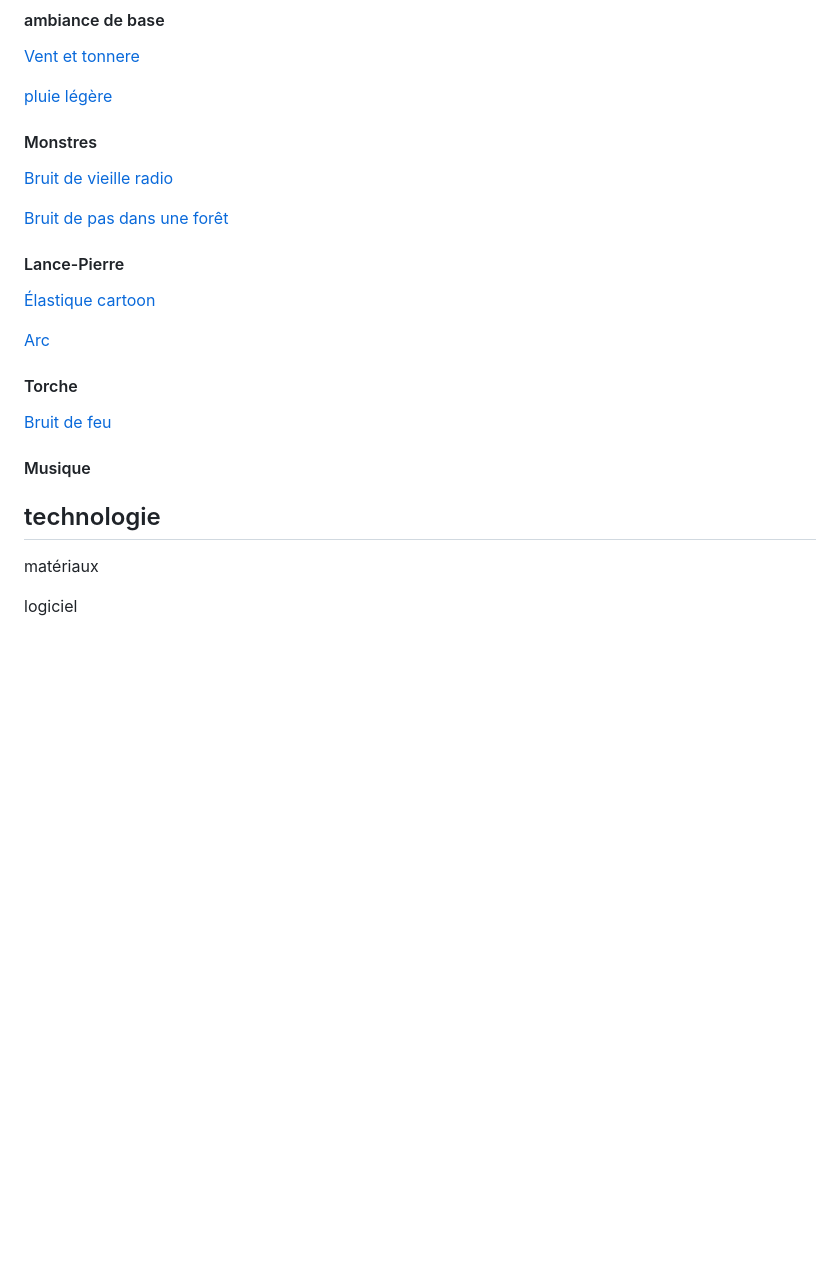
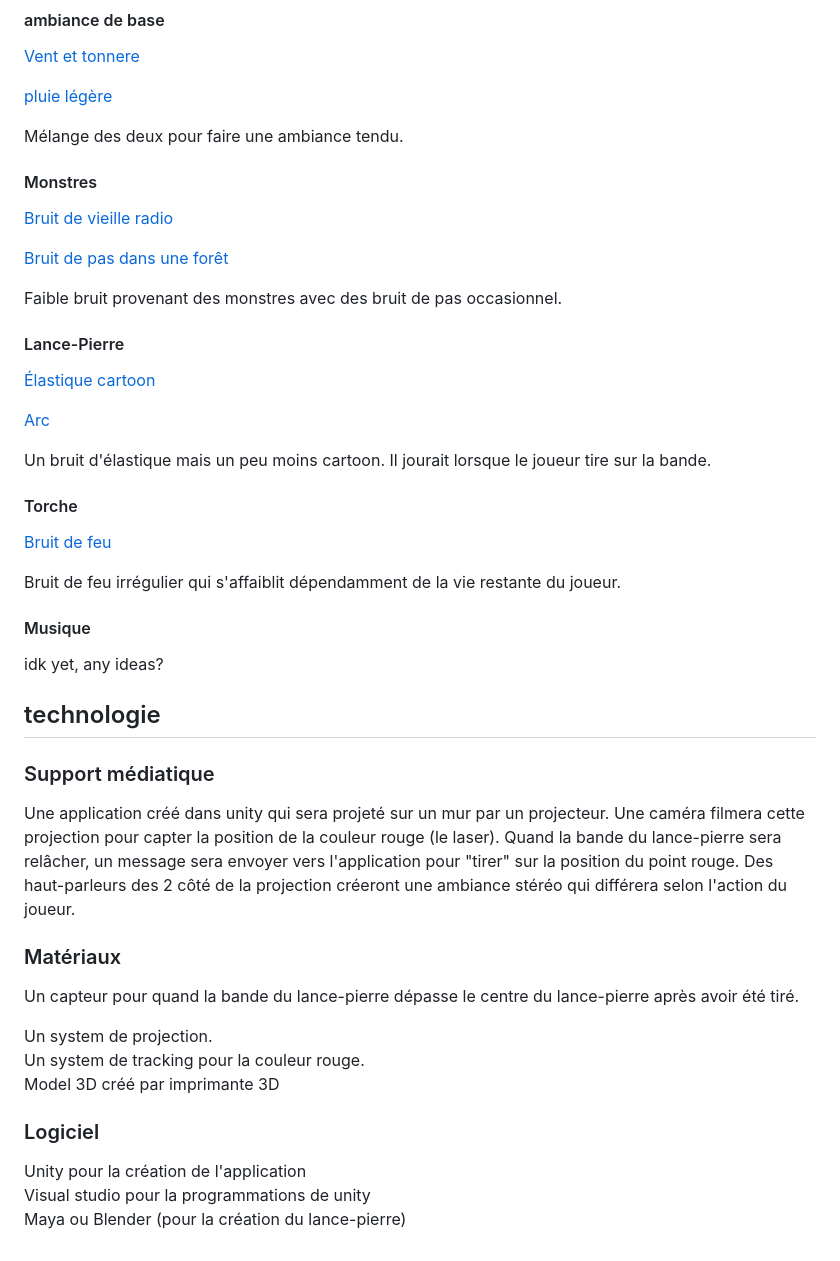
Before and after one commit to sideking/Game-of-FUN, a Markdown page: README.md, the part around the change. Rendered like a GitHub page; blank space fills up the shorter version.

```diff
--- a/README.md
+++ b/README.md
@@ -98,10 +98,15 @@ J'ai choisi un thème de couleur plus sombre et plus froide pour venir augmenter
 
 [pluie légère](https://soundbible.com/2011-Rain-Background.html)
 
+Mélange des deux pour faire une ambiance tendu.
+
 #### Monstres
+
 [Bruit de vieille radio](https://www.soundeffectsplus.com/product/antique-tube-radio-being-tuned-02/)
 
 [Bruit de pas dans une forêt](https://www.soundeffectsplus.com/product/footsteps-walking-in-forest-01/)
+
+Faible bruit provenant des monstres avec des bruit de pas occasionnel.
 
 #### Lance-Pierre
 
@@ -109,16 +114,34 @@ J'ai choisi un thème de couleur plus sombre et plus froide pour venir augmenter
 
 [Arc](https://soundbible.com/1780-Bow-Fire-Arrow.html)
 
+Un bruit d'élastique mais un peu moins cartoon. Il jourait lorsque le joueur tire sur la bande.
+
 #### Torche
 
 [Bruit de feu](https://soundbible.com/1543-Fireplace.html)
 
+Bruit de feu irrégulier qui s'affaiblit dépendamment de la vie restante du joueur.
+
 #### Musique
 
-
+idk yet, any ideas?
 
 ## technologie
 
-matériaux
+### Support médiatique
 
-logiciel
+Une application créé dans unity qui sera projeté sur un mur par un projecteur. Une caméra filmera cette projection pour capter la position de la couleur rouge (le laser). Quand la bande du lance-pierre sera relâcher, un message sera envoyer vers l'application pour "tirer" sur la position du point rouge. Des haut-parleurs des 2 côté de la projection créeront une ambiance stéréo qui différera selon l'action du joueur.
+
+### Matériaux
+
+Un capteur pour quand la bande du lance-pierre dépasse le centre du lance-pierre après avoir été tiré. <br>
+
+Un system de projection. <br>
+Un system de tracking pour la couleur rouge. <br>
+Model 3D créé par imprimante 3D
+
+### Logiciel
+
+Unity pour la création de l'application <br>
+Visual studio pour la programmations de unity <br>
+Maya ou Blender (pour la création du lance-pierre) <br>
```
